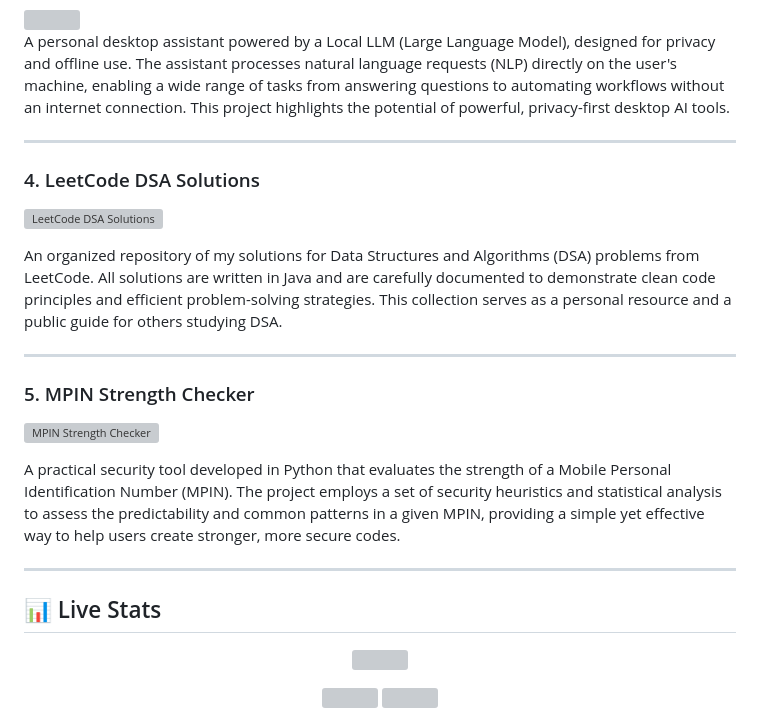
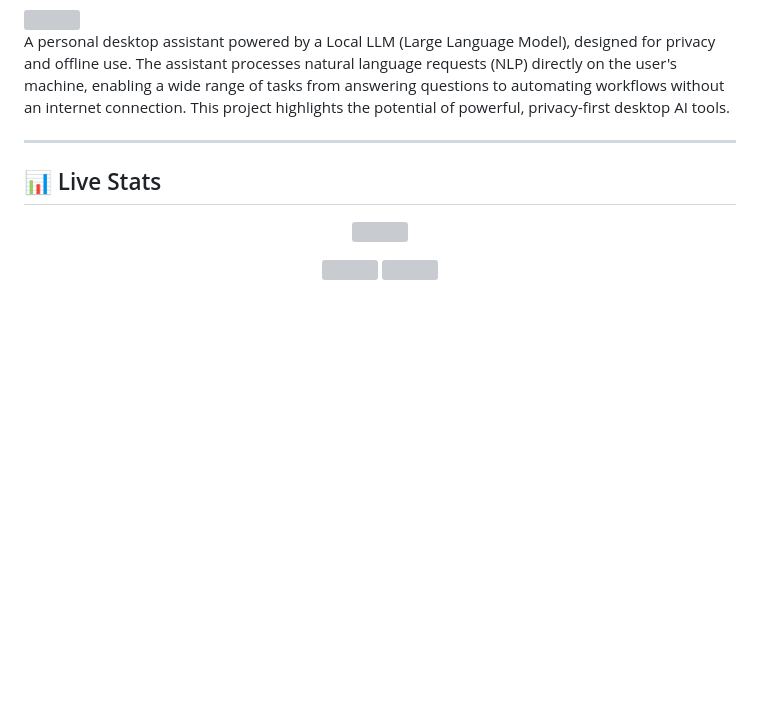
Before and after one commit to adityadorwal/adityadorwal, a Markdown page: README.md, the part around the change printed below. Drawn GitHub-style; blank space fills up the shorter version; grey boxes are pictures that could not be loaded.

```diff
--- a/README.md
+++ b/README.md
@@ -55,23 +55,6 @@ A personal desktop assistant powered by a Local LLM (Large Language Model), desi
 
 ---
 
-### 4. LeetCode DSA Solutions
-
-[<img src="assets/proj4.png" width="720" alt="LeetCode DSA Solutions"/>](https://github.com/adityadorwal/leetcode-dsa_solutions)
-
-An organized repository of my solutions for Data Structures and Algorithms (DSA) problems from LeetCode. All solutions are written in Java and are carefully documented to demonstrate clean code principles and efficient problem-solving strategies. This collection serves as a personal resource and a public guide for others studying DSA.
-
----
-
-### 5. MPIN Strength Checker
-
-[<img src="assets/proj5.png" width="720" alt="MPIN Strength Checker"/>](https://github.com/adityadorwal/MPIN-Strength-Checker)
-
-A practical security tool developed in Python that evaluates the strength of a Mobile Personal Identification Number (MPIN). The project employs a set of security heuristics and statistical analysis to assess the predictability and common patterns in a given MPIN, providing a simple yet effective way to help users create stronger, more secure codes.
-
----
-
-
 ## 📊 Live Stats
 <p align="center">
   <img src="https://github-readme-streak-stats.herokuapp.com?user=adityadorwal&theme=dark&hide_border=true" />
```
Also changed, not shown: other parts of README.md (+5 -1 lines).
